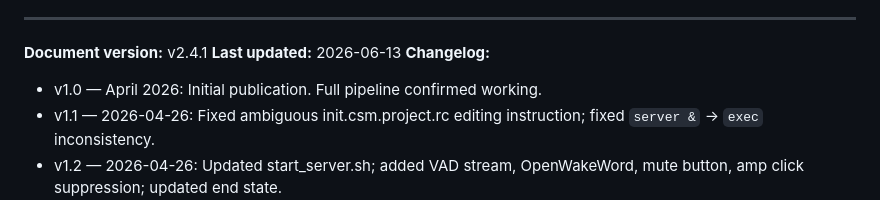
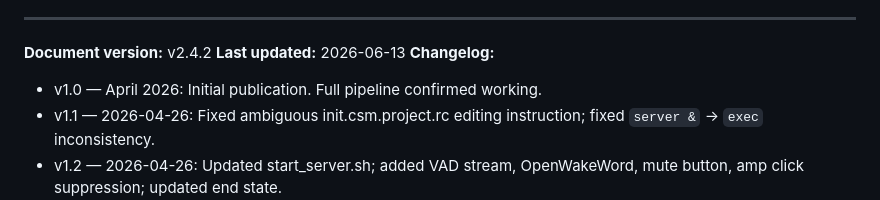
Before and after one commit to wilbowes/EchoMuse, a Markdown page: SETUP.md, the part around one of its changes. GitHub-like rendering.

Commit message:
docs: bump to v2.4.2, update SETUP.md changelog and start_server.sh block

```diff
--- a/SETUP.md
+++ b/SETUP.md
@@ -822,7 +822,7 @@ done
 
 ---
 
-**Document version:** v2.4.1
+**Document version:** v2.4.2
 **Last updated:** 2026-06-13
 **Changelog:**
 - v1.0 — April 2026: Initial publication. Full pipeline confirmed working.
```
Also changed, not shown: other parts of SETUP.md (+1 -0 lines).
